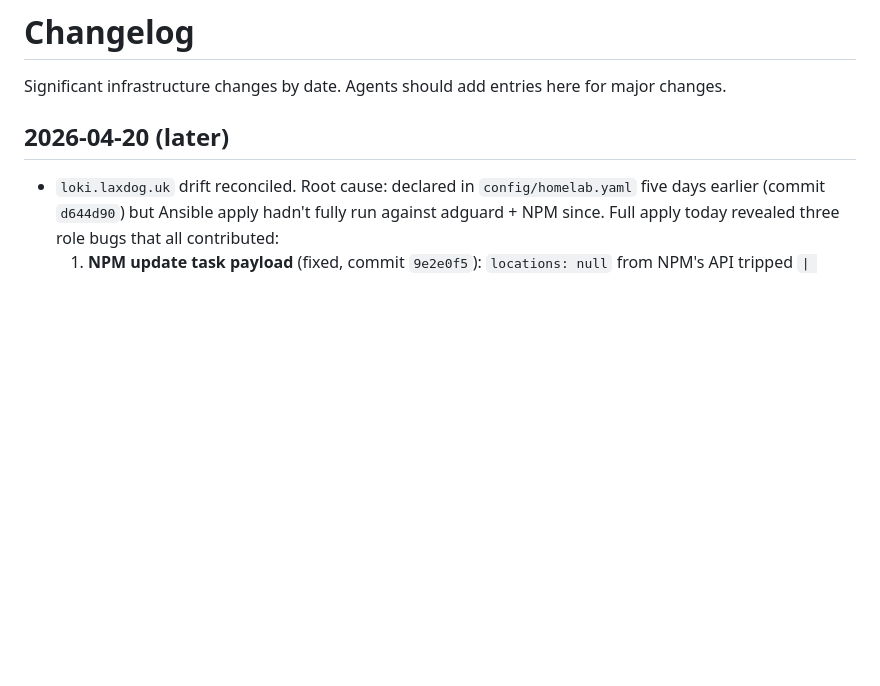
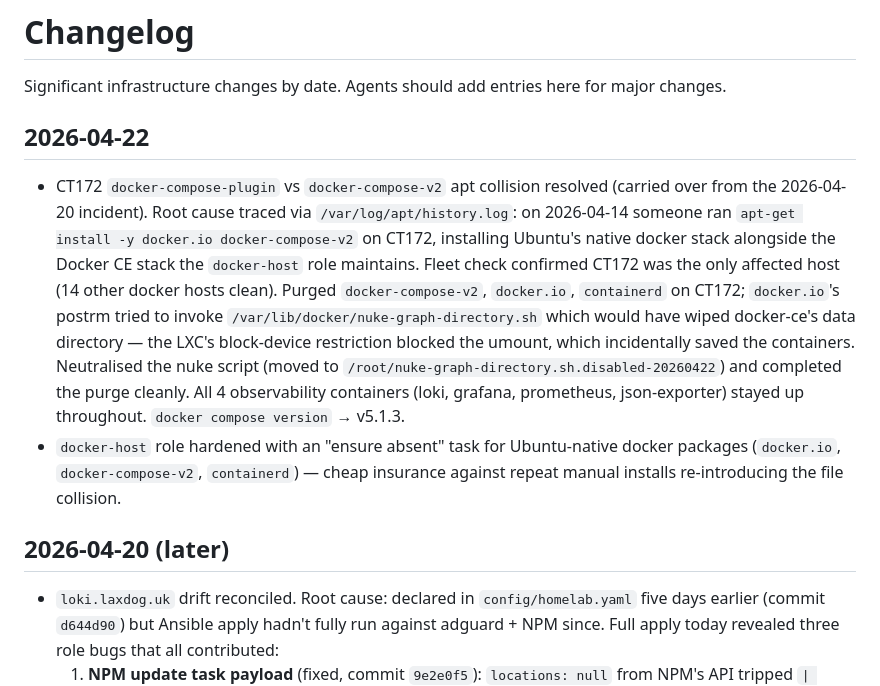
Before and after one commit to laxdog/homelab, a Markdown page: docs/changelog.md, the part around the change. Rendered like a GitHub page; blank space fills up the shorter version.

```diff
--- a/docs/changelog.md
+++ b/docs/changelog.md
@@ -1,6 +1,10 @@
 # Changelog
 
 Significant infrastructure changes by date. Agents should add entries here for major changes.
+
+## 2026-04-22
+- CT172 `docker-compose-plugin` vs `docker-compose-v2` apt collision resolved (carried over from the 2026-04-20 incident). Root cause traced via `/var/log/apt/history.log`: on 2026-04-14 someone ran `apt-get install -y docker.io docker-compose-v2` on CT172, installing Ubuntu's native docker stack alongside the Docker CE stack the `docker-host` role maintains. Fleet check confirmed CT172 was the only affected host (14 other docker hosts clean). Purged `docker-compose-v2`, `docker.io`, `containerd` on CT172; `docker.io`'s postrm tried to invoke `/var/lib/docker/nuke-graph-directory.sh` which would have wiped docker-ce's data directory — the LXC's block-device restriction blocked the umount, which incidentally saved the containers. Neutralised the nuke script (moved to `/root/nuke-graph-directory.sh.disabled-20260422`) and completed the purge cleanly. All 4 observability containers (loki, grafana, prometheus, json-exporter) stayed up throughout. `docker compose version` → v5.1.3.
+- `docker-host` role hardened with an "ensure absent" task for Ubuntu-native docker packages (`docker.io`, `docker-compose-v2`, `containerd`) — cheap insurance against repeat manual installs re-introducing the file collision.
 
 ## 2026-04-20 (later)
 - `loki.laxdog.uk` drift reconciled. Root cause: declared in `config/homelab.yaml` five days earlier (commit `d644d90`) but Ansible apply hadn't fully run against adguard + NPM since. Full apply today revealed three role bugs that all contributed:
```
Also changed, not shown: docs/backlog.md (+3 -5 lines).
